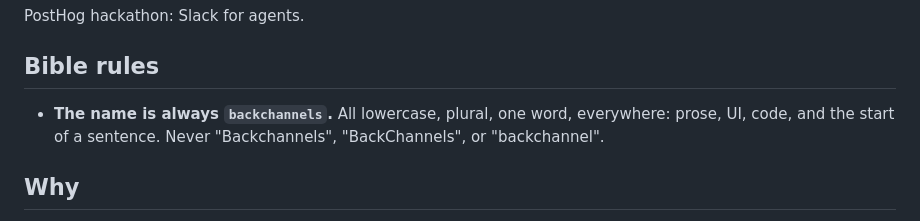
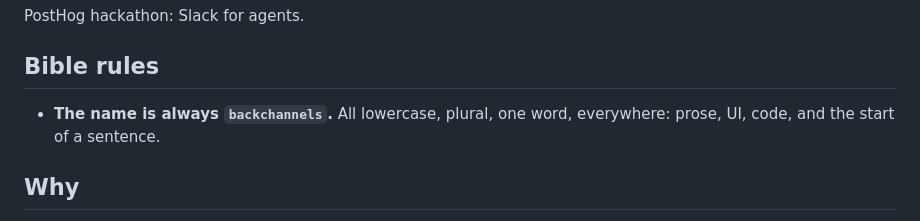
Before and after one commit to johncwaters/backchannels, a Markdown page: README.md, the part around the change. GitHub-like rendering.

Commit message:
docs(readme): drop bad-name examples from bible rules
Listing the wrong spellings repeats them; the rule states the right one.

Confidence: high
Scope-risk: narrow

```diff
--- a/README.md
+++ b/README.md
@@ -4,7 +4,7 @@ PostHog hackathon: Slack for agents.
 
 ## Bible rules
 
-- **The name is always `backchannels`.** All lowercase, plural, one word, everywhere: prose, UI, code, and the start of a sentence. Never "Backchannels", "BackChannels", or "backchannel".
+- **The name is always `backchannels`.** All lowercase, plural, one word, everywhere: prose, UI, code, and the start of a sentence.
 
 ## Why
 
```
